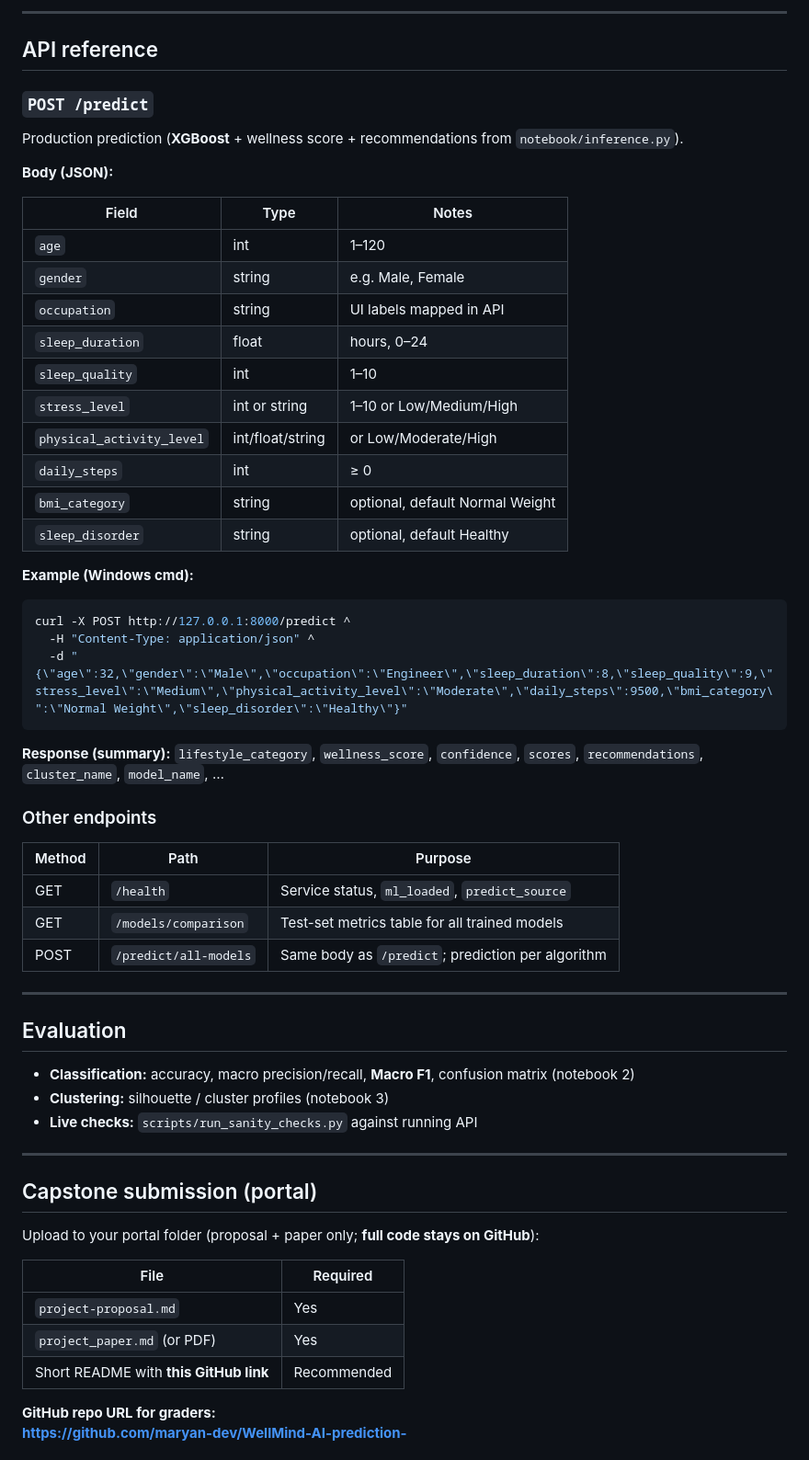
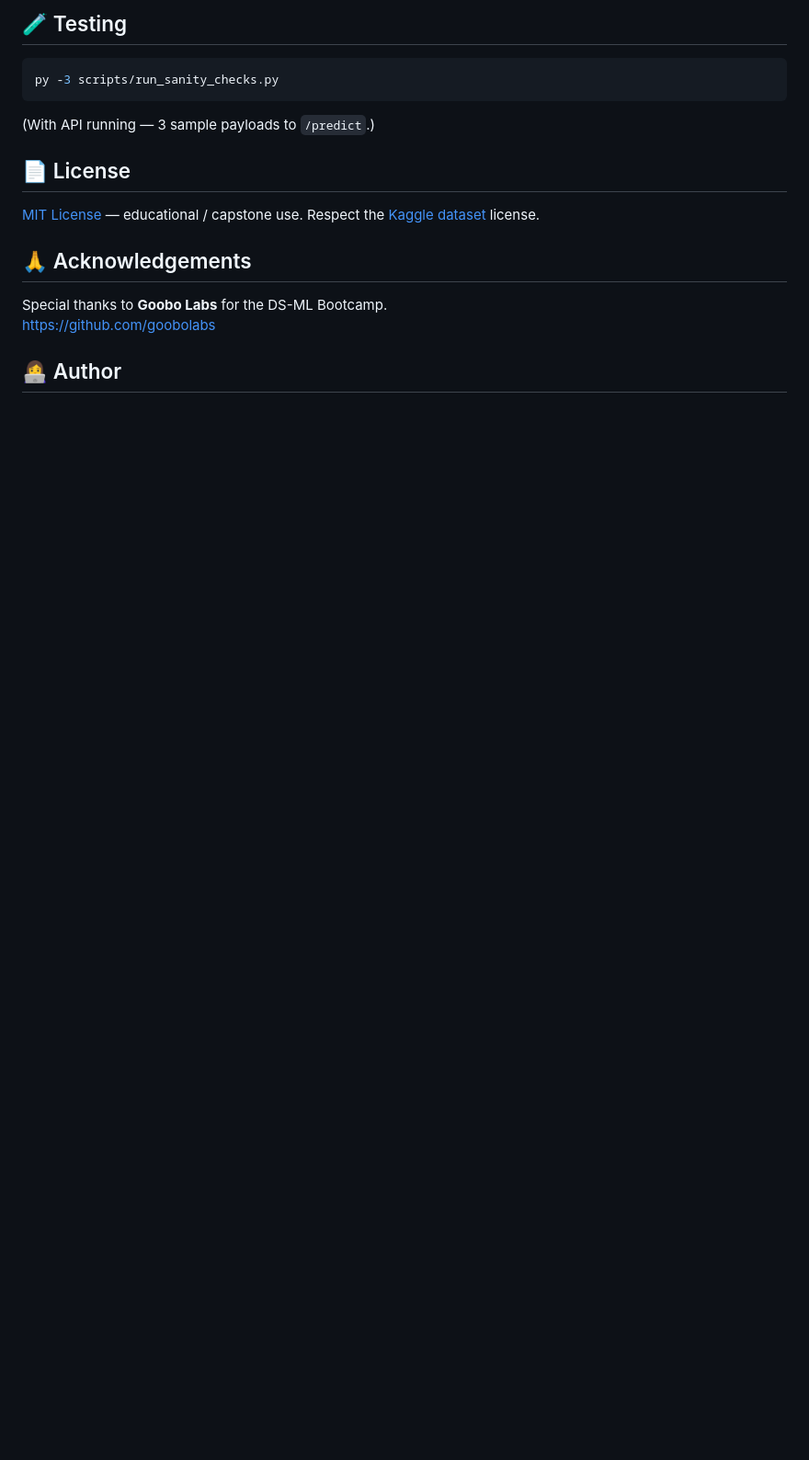
Before and after one commit to maryan-dev/WellMind-AI-prediction-, a Markdown page: README.md, the part around one of its changes. Shown at 92% size. Rendered like a GitHub page; blank space fills up the shorter version.

````diff
--- a/README.md
+++ b/README.md
@@ -167,65 +126,20 @@ flutter run
 
----
-
-## API reference
-
-### `POST /predict`
-
-Production prediction (**XGBoost** + wellness score + recommendations from `notebook/inference.py`).
-
-**Body (JSON):**
-
-| Field | Type | Notes |
-|-------|------|--------|
-| `age` | int | 1–120 |
-| `gender` | string | e.g. Male, Female |
-| `occupation` | string | UI labels mapped in API |
-| `sleep_duration` | float | hours, 0–24 |
-| `sleep_quality` | int | 1–10 |
-| `stress_level` | int or string | 1–10 or Low/Medium/High |
-| `physical_activity_level` | int/float/string | or Low/Moderate/High |
-| `daily_steps` | int | ≥ 0 |
-| `bmi_category` | string | optional, default Normal Weight |
-| `sleep_disorder` | string | optional, default Healthy |
-
-**Example (Windows cmd):**
+## 🧪 Testing
 
 ```bash
-curl -X POST http://127.0.0.1:8000/predict ^
-  -H "Content-Type: application/json" ^
-  -d "{\"age\":32,\"gender\":\"Male\",\"occupation\":\"Engineer\",\"sleep_duration\":8,\"sleep_quality\":9,\"stress_level\":\"Medium\",\"physical_activity_level\":\"Moderate\",\"daily_steps\":9500,\"bmi_category\":\"Normal Weight\",\"sleep_disorder\":\"Healthy\"}"
+py -3 scripts/run_sanity_checks.py
 ```
 
-**Response (summary):** `lifestyle_category`, `wellness_score`, `confidence`, `scores`, `recommendations`, `cluster_name`, `model_name`, …
+(With API running — 3 sample payloads to `/predict`.)
 
-### Other endpoints
+## 📄 License
 
-| Method | Path | Purpose |
-|--------|------|---------|
-| GET | `/health` | Service status, `ml_loaded`, `predict_source` |
-| GET | `/models/comparison` | Test-set metrics table for all trained models |
-| POST | `/predict/all-models` | Same body as `/predict`; prediction per algorithm |
+[MIT License](LICENSE) — educational / capstone use. Respect the [Kaggle dataset](https://www.kaggle.com/datasets/imaginativecoder/sleep-health-data-sampled) license.
 
----
+## 🙏 Acknowledgements
 
-## Evaluation
+Special thanks to **Goobo Labs** for the DS-ML Bootcamp.
+https://github.com/goobolabs
 
-- **Classification:** accuracy, macro precision/recall, **Macro F1**, confusion matrix (notebook 2)
-- **Clustering:** silhouette / cluster profiles (notebook 3)
-- **Live checks:** `scripts/run_sanity_checks.py` against running API
+## 👩‍💻 Author
 
----
-
-## Capstone submission (portal)
-
-Upload to your portal folder (proposal + paper only; **full code stays on GitHub**):
-
-| File | Required |
-|------|----------|
-| `project-proposal.md` | Yes |
-| `project_paper.md` (or PDF) | Yes |
-| Short README with **this GitHub link** | Recommended |
-
-**GitHub repo URL for graders:**
-**https://github.com/maryan-dev/WellMind-AI-prediction-**
-
````
Also changed, not shown: other parts of README.md (+74 -137 lines).
